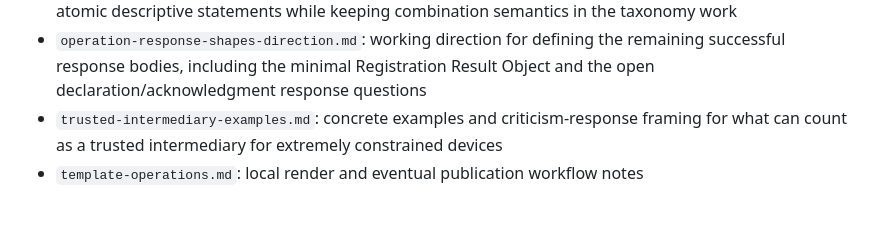
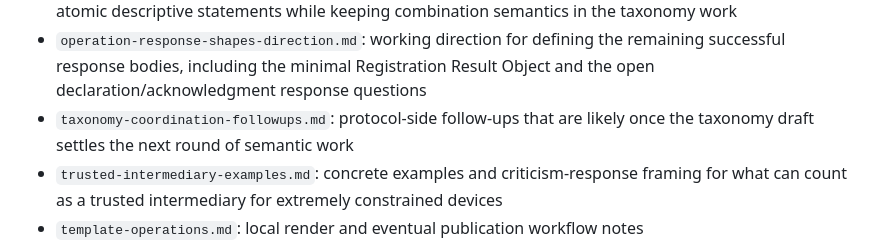
Before and after one commit to drspangle/draft-dsmullen-ppd-protocol, a Markdown page: internal-notes/README.md, the part around the change. Rendered like a GitHub page; blank space fills up the shorter version.

Commit message:
Add taxonomy coordination follow-ups

```diff
--- a/internal-notes/README.md
+++ b/internal-notes/README.md
@@ -59,6 +59,8 @@ Do not put protocol semantics here if they belong in the draft itself.
 - `operation-response-shapes-direction.md`: working direction for defining the
   remaining successful response bodies, including the minimal Registration
   Result Object and the open declaration/acknowledgment response questions
+- `taxonomy-coordination-followups.md`: protocol-side follow-ups that are
+  likely once the taxonomy draft settles the next round of semantic work
 - `trusted-intermediary-examples.md`: concrete examples and criticism-response
   framing for what can count as a trusted intermediary for extremely
   constrained devices
```
Also changed, not shown: internal-notes/draft-work-log.md (+10 -0 lines), internal-notes/taxonomy-coordination-followups.md (added, +81 -0 lines).
